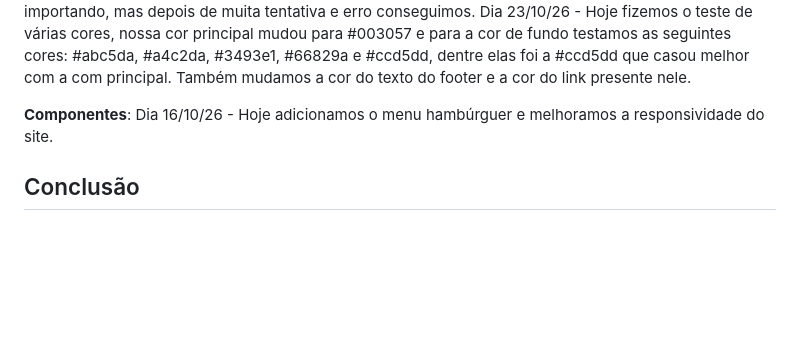
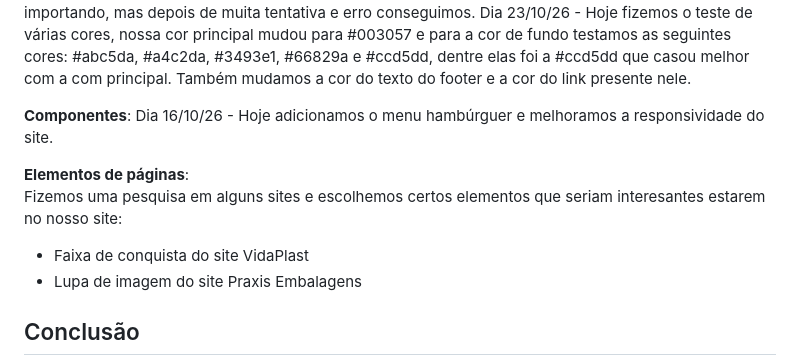
Before and after one commit to NicolasSilvaSantos-dev/Projeto-Incepi, a Markdown page: README.md, the part around the change. GitHub-like rendering; blank space fills up the shorter version.

Commit message:
Update README with design changes and new elements
Adicionamos uma lista de elementos interesantes para implementar em nosso site

```diff
--- a/README.md
+++ b/README.md
@@ -39,6 +39,11 @@ Dia 23/10/26 - Hoje fizemos o teste de várias cores, nossa cor principal mudou
 
 **Componentes**: Dia 16/10/26 - Hoje adicionamos o menu hambúrguer e melhoramos a responsividade do site.
 
+**Elementos de páginas**:
+Fizemos uma pesquisa em alguns sites e escolhemos certos elementos que seriam interesantes estarem no nosso site:
+- Faixa de conquista do site VidaPlast
+- Lupa de imagem do site Praxis Embalagens
+
 ## Conclusão
 
 A conclusão deste projeto representa muito mais do que a entrega de um novo site; é a modernização da vitrine digital da Incepi do Brasil. O objetivo central é alinhar a plataforma online com a excelência técnica e a vanguarda do parque fabril que a empresa mantém desde 1989. Agora, o portal transmite a mesma segurança, qualidade e confiança que os clientes já conhecem em nossas embalagens de alta performance.
```
